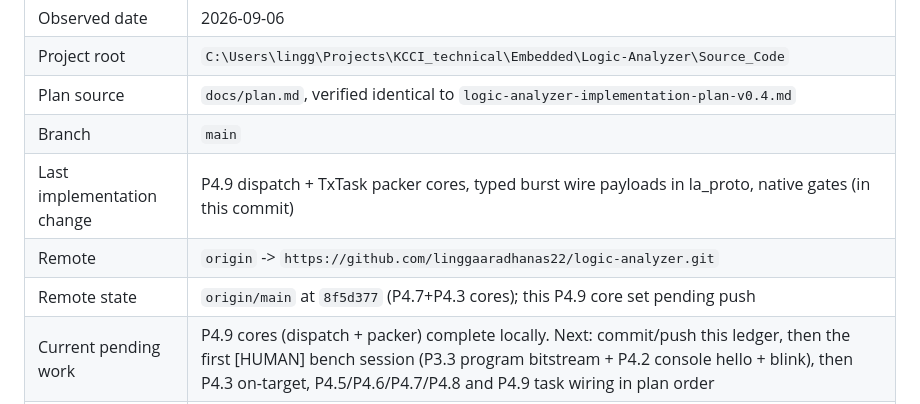
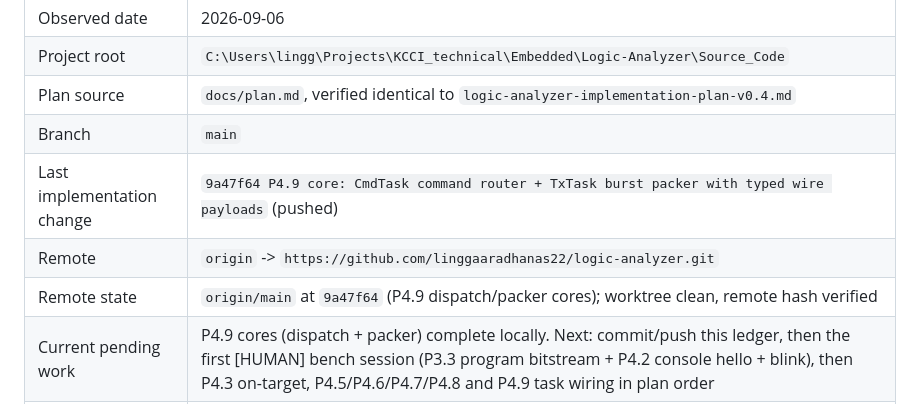
Before and after one commit to linggaaradhanas22/logic-analyzer, a Markdown page: docs/status.md, the part around the change. Rendered like a GitHub page.

Commit message:
docs: record P4.9 core push in snapshot and session log

```diff
--- a/docs/status.md
+++ b/docs/status.md
@@ -61,9 +61,9 @@ commit, and the worktree is clean.
 | Project root | `C:\Users\lingg\Projects\KCCI_technical\Embedded\Logic-Analyzer\Source_Code` |
 | Plan source | `docs/plan.md`, verified identical to `logic-analyzer-implementation-plan-v0.4.md` |
 | Branch | `main` |
-| Last implementation change | P4.9 dispatch + TxTask packer cores, typed burst wire payloads in la_proto, native gates (in this commit) |
+| Last implementation change | `9a47f64 P4.9 core: CmdTask command router + TxTask burst packer with typed wire payloads` (pushed) |
 | Remote | `origin` -> `https://github.com/linggaaradhanas22/logic-analyzer.git` |
-| Remote state | `origin/main` at `8f5d377` (P4.7+P4.3 cores); this P4.9 core set pending push |
+| Remote state | `origin/main` at `9a47f64` (P4.9 dispatch/packer cores); worktree clean, remote hash verified |
 | Current pending work | P4.9 cores (dispatch + packer) complete locally. Next: commit/push this ledger, then the first [HUMAN] bench session (P3.3 program bitstream + P4.2 console hello + blink), then P4.3 on-target, P4.5/P4.6/P4.7/P4.8 and P4.9 task wiring in plan order |
 | Workflow | Native Windows only; use `python tools/run.py <target>` |
 | Phase | P0/P1 complete; P2 complete locally (12/12 Questa gates); P3.1/P3.2 complete locally (bitstream + XSA + clean timing); P3.3 programming is a [HUMAN] bench gate; P4.1 complete locally (first FreeRTOS ELF), P4.2+ open |
```
